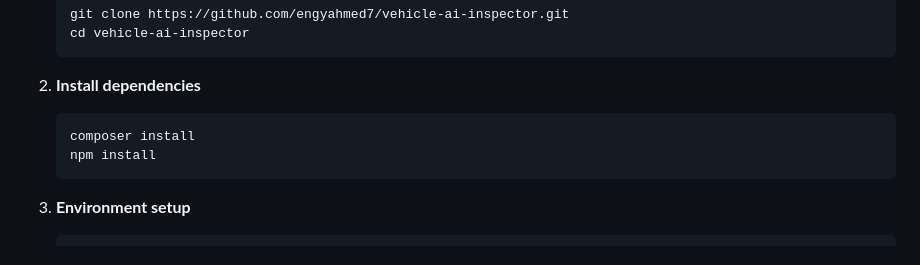
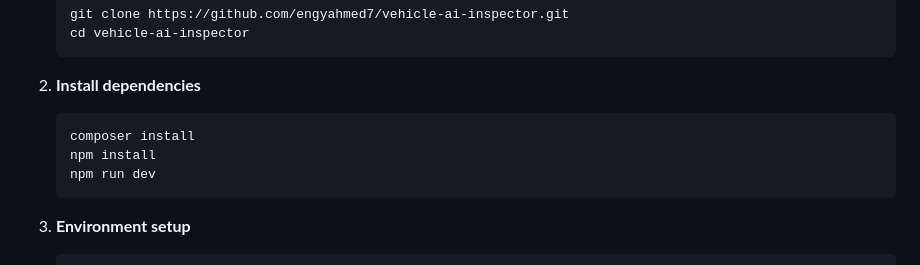
Before and after one commit to engyahmed7/vehicle-ai-inspector, a Markdown page: README.md, the part around the change. GitHub-like rendering.

Commit message:
docs: Update README.md file

````diff
--- a/README.md
+++ b/README.md
@@ -78,6 +78,7 @@ graph LR
    ```bash
    composer install
    npm install
+   npm run dev
    ```
 
 3. **Environment setup**
````
